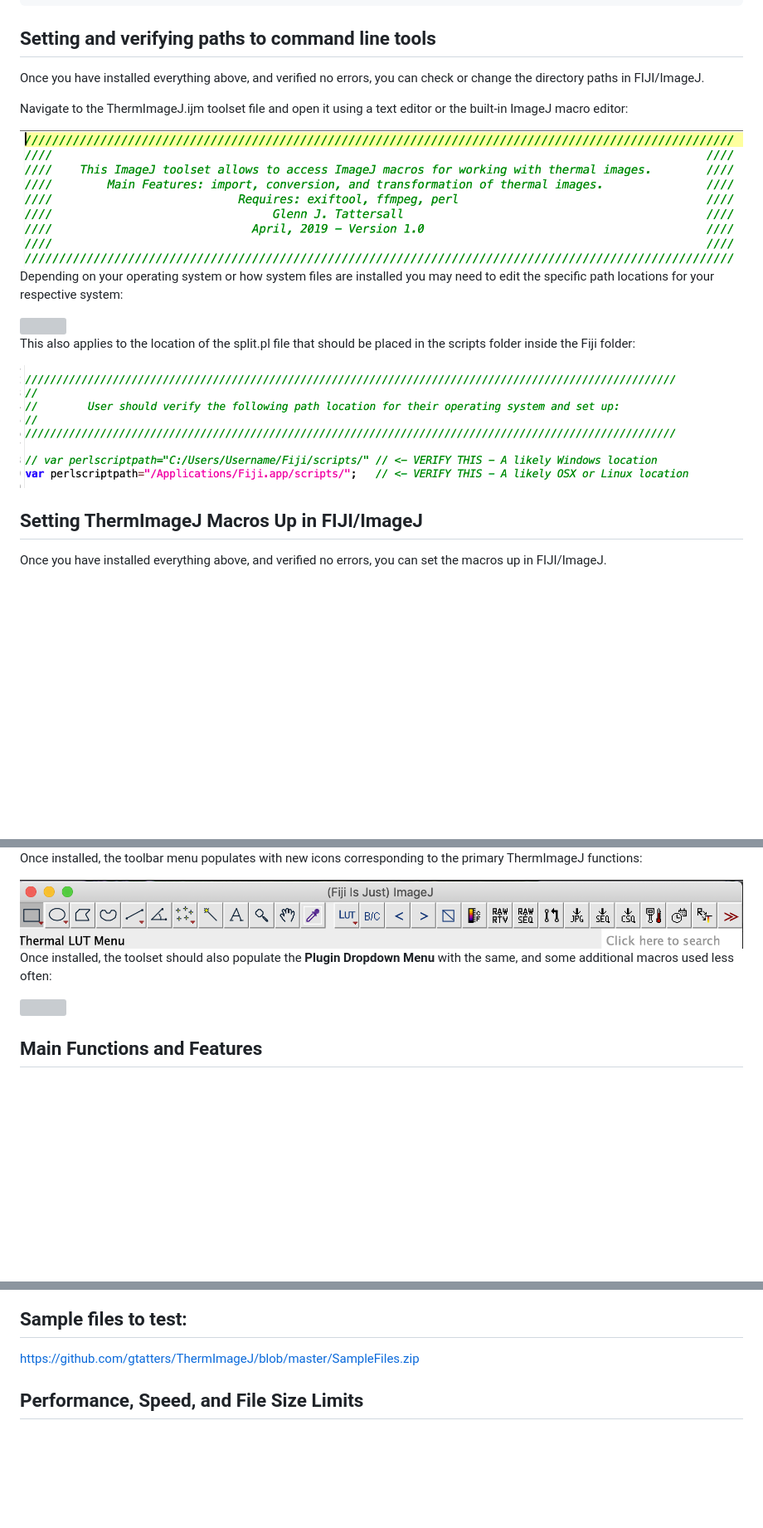
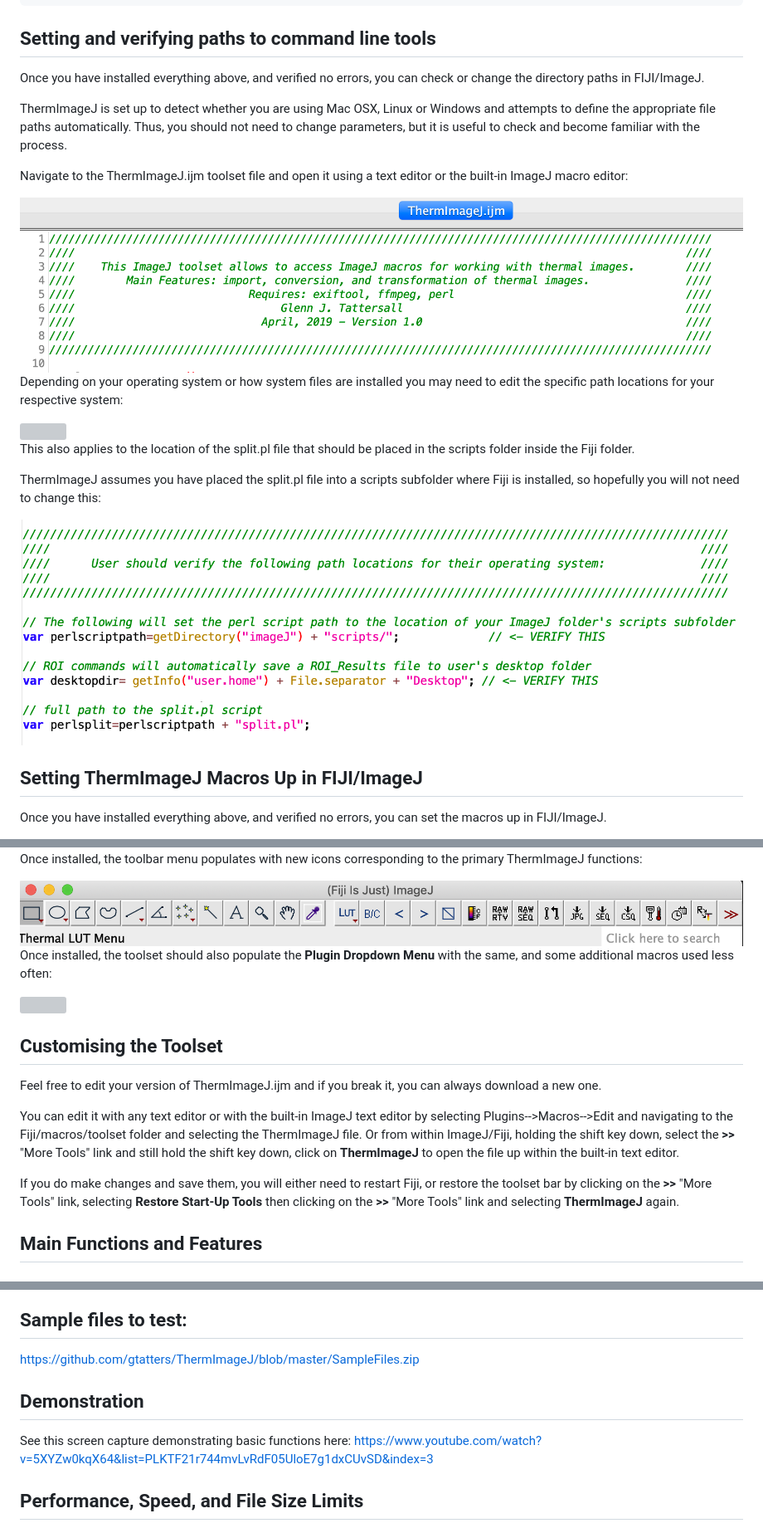
Before and after one commit to gtatters/ThermImageJ, a Markdown page: Readme.md, 3 parts joined by grey strips. Shown at 83% size. GitHub-like rendering; pictures changed too: images/ToolsetHeader.png, images/UserSplitPathCustomise.png, images/toolbar-after-install.png; blank space fills up the shorter version; grey boxes are pictures that could not be loaded.

Commit message:
Readme Samplefiles toolset update

```diff
--- a/Readme.md
+++ b/Readme.md
@@ -127,6 +129,8 @@ Setting and verifying paths to command line tools
 
 Once you have installed everything above, and verified no errors, you can check or change the directory paths in FIJI/ImageJ.
 
+ThermImageJ is set up to detect whether you are using Mac OSX, Linux or Windows and attempts to define the appropriate file paths automatically. Thus, you should not need to change parameters, but it is useful to check and become familiar with the process.
+
 Navigate to the ThermImageJ.ijm toolset file and open it using a text editor or the built-in ImageJ macro editor:
 
 <img src="./images/ToolsetHeader.png" width="100%" />
@@ -135,7 +139,9 @@ Depending on your operating system or how system files are installed you may nee
 
 <img src="./images/UserPathCustomise.png" width="50%" />
 
-This also applies to the location of the split.pl file that should be placed in the scripts folder inside the Fiji folder:
+This also applies to the location of the split.pl file that should be placed in the scripts folder inside the Fiji folder.
+
+ThermImageJ assumes you have placed the split.pl file into a scripts subfolder where Fiji is installed, so hopefully you will not need to change this:
 
 <img src="./images/UserSplitPathCustomise.png" width="100%" />
 
@@ -159,6 +165,15 @@ Once installed, the toolbar menu populates with new icons corresponding to the p
 Once installed, the toolset should also populate the **Plugin Dropdown Menu** with the same, and some additional macros used less often:
 
 <img src="./images/plugin-macro.png" width="50%" />
+
+Customising the Toolset
+-----------------------
+
+Feel free to edit your version of ThermImageJ.ijm and if you break it, you can always download a new one.
+
+You can edit it with any text editor or with the built-in ImageJ text editor by selecting Plugins--&gt;Macros--&gt;Edit and navigating to the Fiji/macros/toolset folder and selecting the ThermImageJ file. Or from within ImageJ/Fiji, holding the shift key down, select the **&gt;&gt;** "More Tools" link and still hold the shift key down, click on **ThermImageJ** to open the file up within the built-in text editor.
+
+If you do make changes and save them, you will either need to restart Fiji, or restore the toolset bar by clicking on the **&gt;&gt;** "More Tools" link, selecting **Restore Start-Up Tools** then clicking on the **&gt;&gt;** "More Tools" link and selecting **ThermImageJ** again.
 
 Main Functions and Features
 ---------------------------
@@ -285,6 +304,11 @@ Sample files to test:
 ---------------------
 
 <https://github.com/gtatters/ThermImageJ/blob/master/SampleFiles.zip>
+
+Demonstration
+-------------
+
+See this screen capture demonstrating basic functions here: <https://www.youtube.com/watch?v=5XYZw0kqX64&list=PLKTF21r744mvLvRdF05UloE7g1dxCUvSD&index=3>
 
 Performance, Speed, and File Size Limits
 ----------------------------------------
```
Also changed, not shown: other parts of Readme.md (+22 -16 lines), 1 other file.
